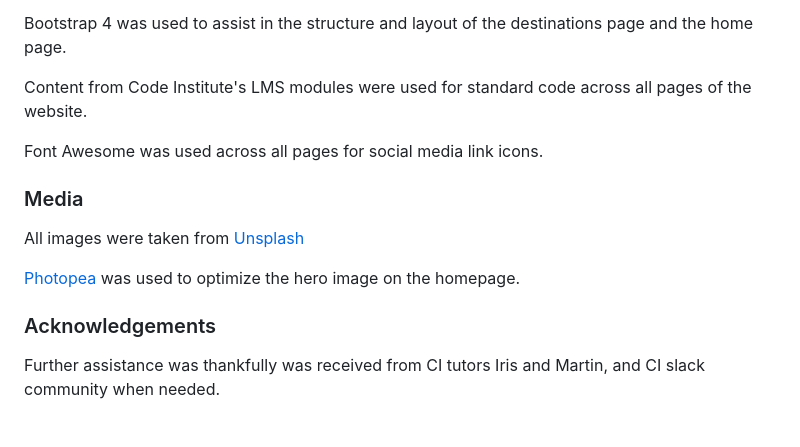
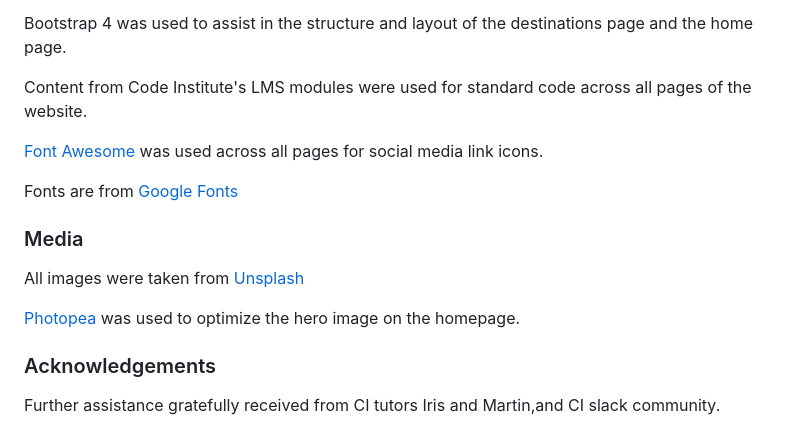
Before and after one commit to jenaleigh01/CyberPixels, a Markdown page: README.md, the part around the change. Rendered like a GitHub page.

Commit message:
added google and font awesome urls to readme

```diff
--- a/README.md
+++ b/README.md
@@ -309,7 +309,9 @@ Bootstrap 4 was used to assist in the structure and layout of the destinations p
 
 Content from Code Institute's LMS modules were used for standard code across all pages of the website.
 
-Font Awesome was used across all pages for social media link icons.
+[Font Awesome](https://fontawesome.com/) was used across all pages for social media link icons.
+
+Fonts are from [Google Fonts](https://fonts.google.com/)
 
 
 ### Media
@@ -322,4 +324,4 @@ All images were taken from [Unsplash](https://unsplash.com/)
 ### Acknowledgements
 
 
-Further assistance was thankfully was received from CI tutors Iris and Martin, and CI slack community when needed.
+Further assistance gratefully received from CI tutors Iris and Martin,and CI slack community.
```
